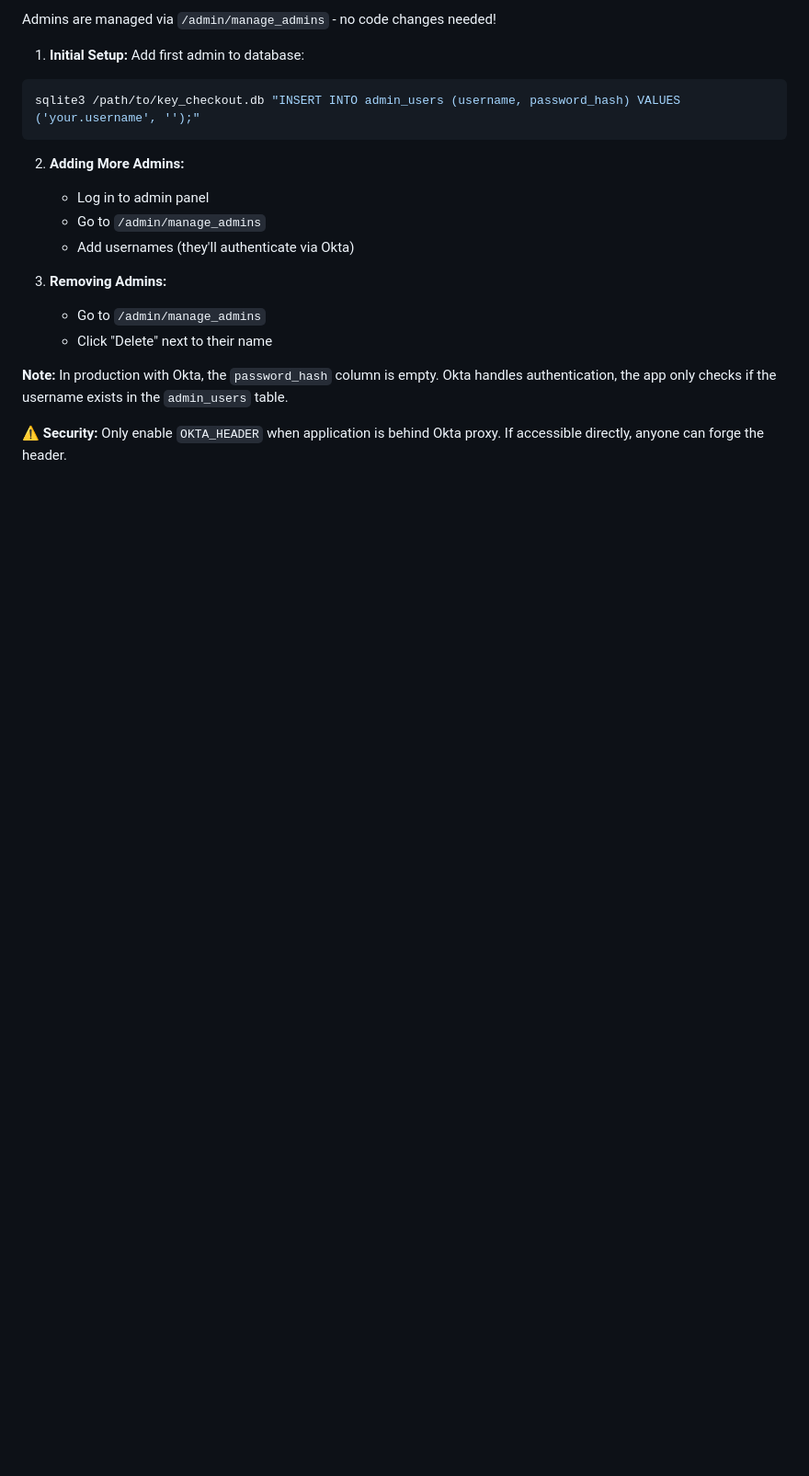
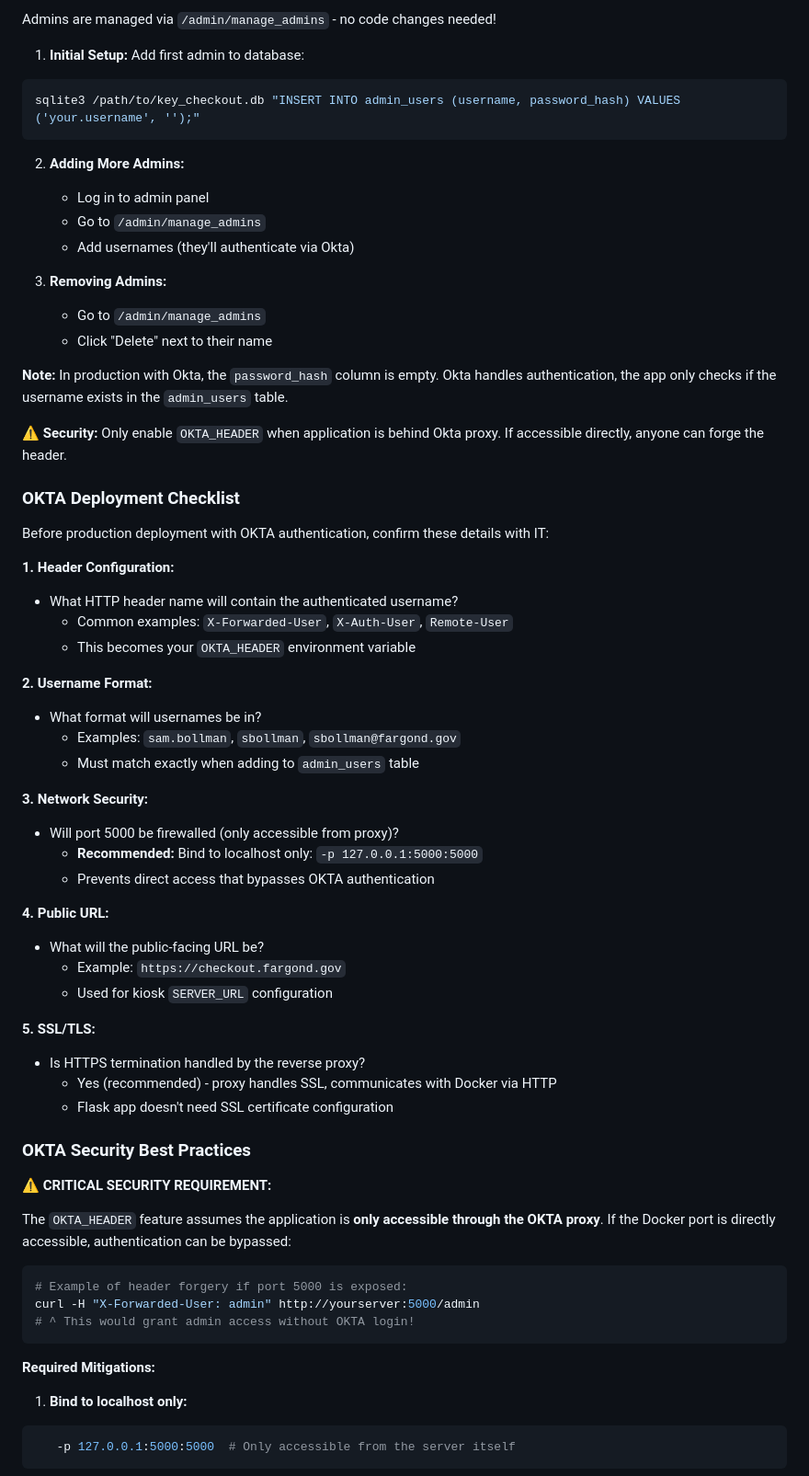
Before and after one commit to sambollman/checkout-system, a Markdown page: README.md, the part around one of its changes. Shown at 92% size. GitHub-like rendering; blank space fills up the shorter version.

Commit message:
Add detailed OKTA deployment checklist and security best practices to README

````diff
--- a/README.md
+++ b/README.md
@@ -183,3 +183,51 @@ sqlite3 /path/to/key_checkout.db "INSERT INTO admin_users (username, password_ha
 **Note:** In production with Okta, the `password_hash` column is empty. Okta handles authentication, the app only checks if the username exists in the `admin_users` table.
 
 ⚠️ **Security:** Only enable `OKTA_HEADER` when application is behind Okta proxy. If accessible directly, anyone can forge the header.
+
+### OKTA Deployment Checklist
+
+Before production deployment with OKTA authentication, confirm these details with IT:
+
+**1. Header Configuration:**
+- What HTTP header name will contain the authenticated username?
+  - Common examples: `X-Forwarded-User`, `X-Auth-User`, `Remote-User`
+  - This becomes your `OKTA_HEADER` environment variable
+
+**2. Username Format:**
+- What format will usernames be in?
+  - Examples: `sam.bollman`, `sbollman`, `sbollman@fargond.gov`
+  - Must match exactly when adding to `admin_users` table
+
+**3. Network Security:**
+- Will port 5000 be firewalled (only accessible from proxy)?
+  - **Recommended:** Bind to localhost only: `-p 127.0.0.1:5000:5000`
+  - Prevents direct access that bypasses OKTA authentication
+
+**4. Public URL:**
+- What will the public-facing URL be?
+  - Example: `https://checkout.fargond.gov`
+  - Used for kiosk `SERVER_URL` configuration
+
+**5. SSL/TLS:**
+- Is HTTPS termination handled by the reverse proxy?
+  - Yes (recommended) - proxy handles SSL, communicates with Docker via HTTP
+  - Flask app doesn't need SSL certificate configuration
+
+### OKTA Security Best Practices
+
+⚠️ **CRITICAL SECURITY REQUIREMENT:**
+
+The `OKTA_HEADER` feature assumes the application is **only accessible through the OKTA proxy**. If the Docker port is directly accessible, authentication can be bypassed:
+```bash
+# Example of header forgery if port 5000 is exposed:
+curl -H "X-Forwarded-User: admin" http://yourserver:5000/admin
+# ^ This would grant admin access without OKTA login!
+```
+
+**Required Mitigations:**
+
+1. **Bind to localhost only:**
+```bash
+   -p 127.0.0.1:5000:5000  # Only accessible from the server itself
+```
+
````
Also changed, not shown: other parts of README.md (+22 -0 lines).
